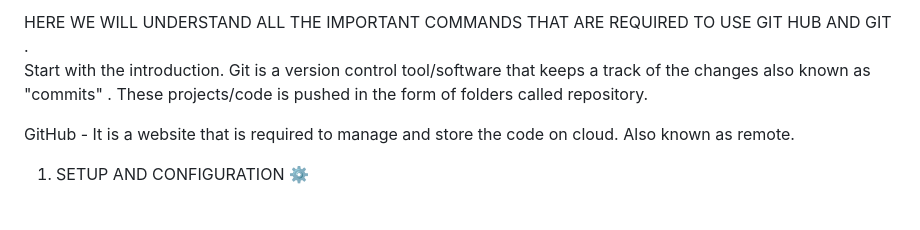
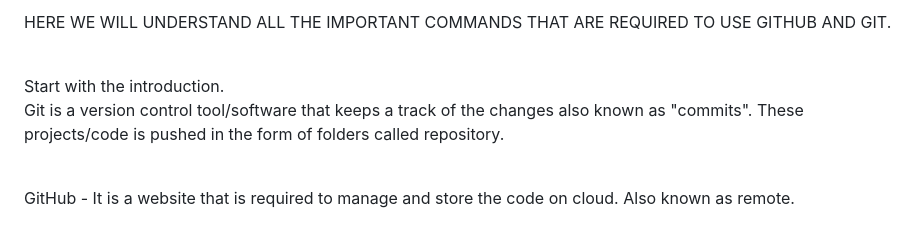
Before and after one commit to Amrisha-Bhardwaj1/GitHub_tutorial, a Markdown page: README.md, the part around one of its changes. Rendered like a GitHub page.

```diff
--- a/README.md
+++ b/README.md
@@ -3,6 +4,8 @@
 
-HERE WE WILL UNDERSTAND ALL THE IMPORTANT COMMANDS THAT ARE REQUIRED TO USE GIT HUB AND GIT .
+HERE WE WILL UNDERSTAND ALL THE IMPORTANT COMMANDS THAT ARE REQUIRED TO USE GITHUB AND GIT.
+<br><br>
+
+Start with the introduction.
 <br>
-Start with the introduction.
-Git is a version control tool/software that keeps a track of the changes also known as "commits" .
+Git is a version control tool/software that keeps a track of the changes also known as "commits".
 These projects/code is pushed in the form of folders called repository.
```
Also changed, not shown: other parts of README.md (+80 -63 lines).
